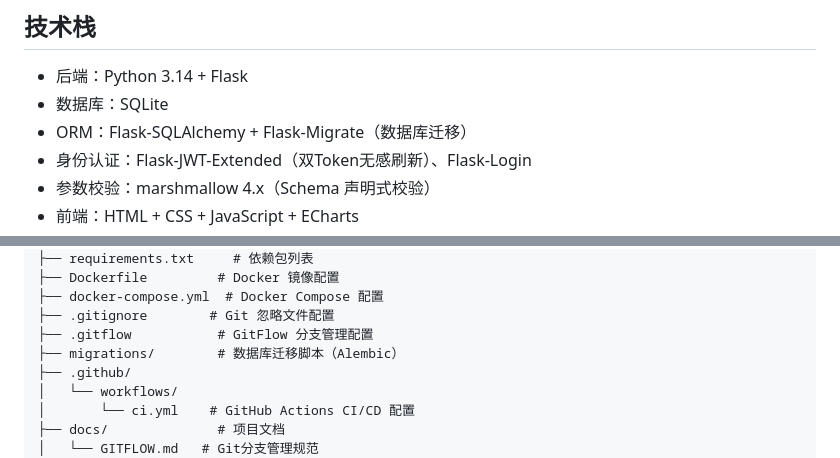
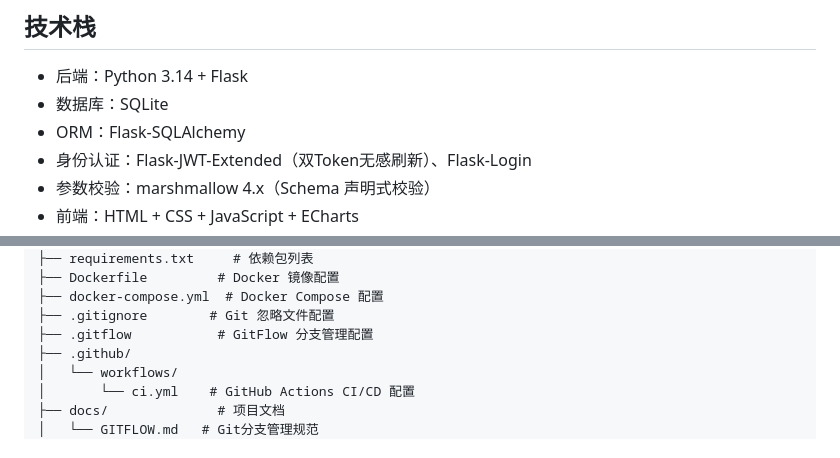
Before and after one commit to LKlwx/TestPilot, a Markdown page: README.md, 2 parts joined by grey strips. Drawn GitHub-style.

Commit message:
Revert "docs: 更新 README 技术栈和项目结构（Flask-Migrate + migrations/）"
This reverts commit aadd59150b93c107c8ecf4c333fbd336e4d4df91.

```diff
--- a/README.md
+++ b/README.md
@@ -36,7 +36,7 @@ graph TD
 ## 技术栈
 - 后端：Python 3.14 + Flask
 - 数据库：SQLite
-- ORM：Flask-SQLAlchemy + Flask-Migrate（数据库迁移）
+- ORM：Flask-SQLAlchemy
 - 身份认证：Flask-JWT-Extended（双Token无感刷新）、Flask-Login
 - 参数校验：marshmallow 4.x（Schema 声明式校验）
 - 前端：HTML + CSS + JavaScript + ECharts
@@ -61,7 +61,6 @@ TestPilot/
 ├── docker-compose.yml  # Docker Compose 配置
 ├── .gitignore        # Git 忽略文件配置
 ├── .gitflow           # GitFlow 分支管理配置
-├── migrations/        # 数据库迁移脚本（Alembic）
 ├── .github/
 │   └── workflows/
 │       └── ci.yml    # GitHub Actions CI/CD 配置
```
